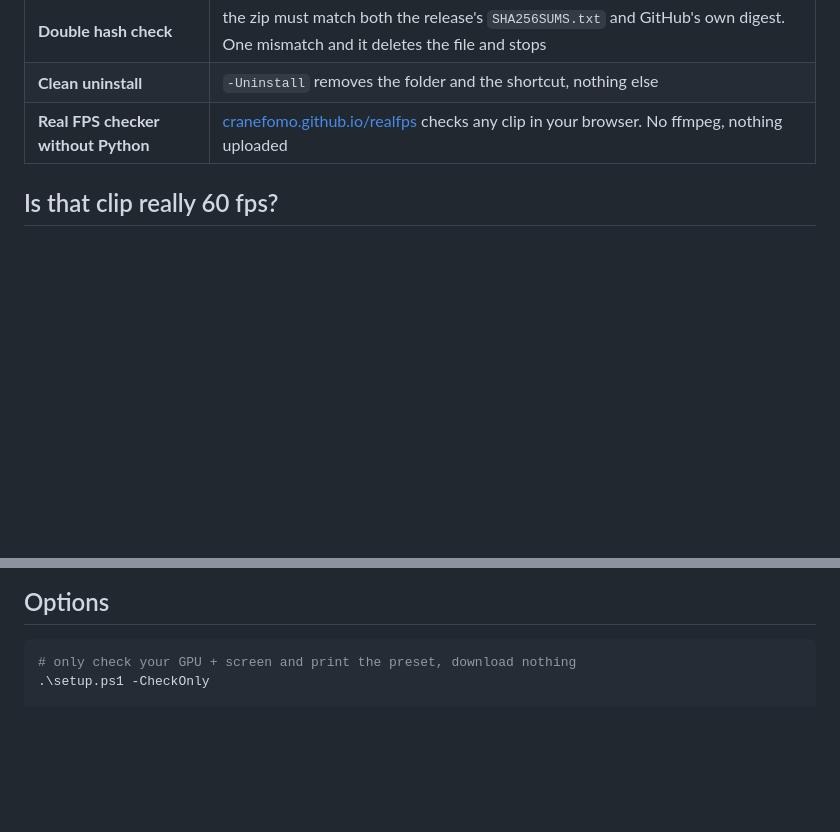
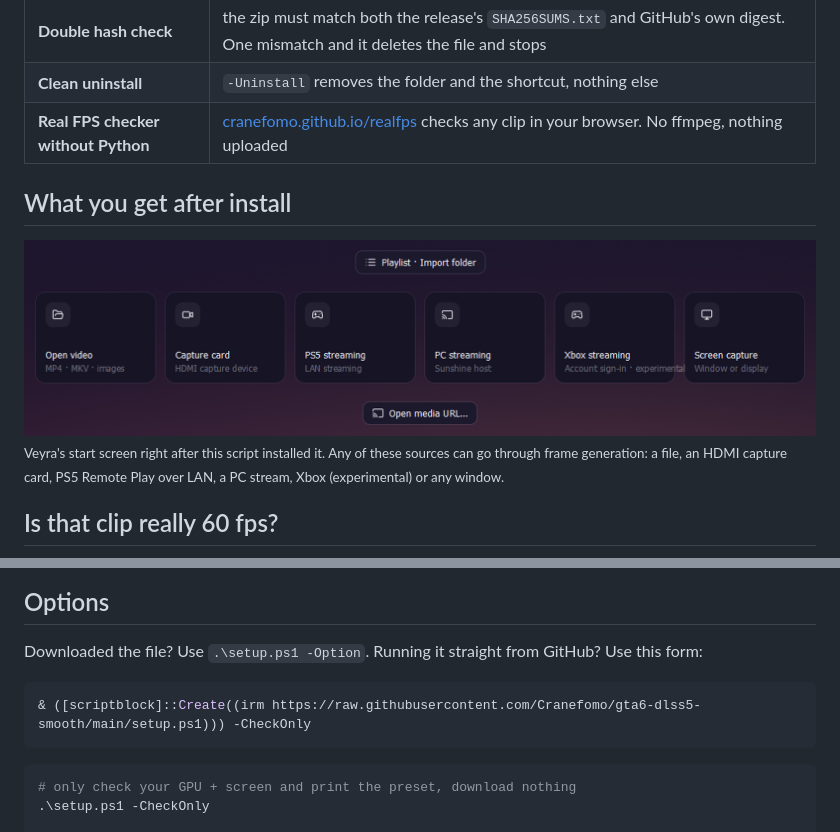
Before and after one commit to Cranefomo/gta6-dlss5-smooth, a Markdown page: README.md, 2 parts joined by grey strips. Rendered like a GitHub page; pictures changed too: assets/veyra-sources.png (added); blank space fills up the shorter version.

````diff
--- a/README.md
+++ b/README.md
@@ -27,12 +27,23 @@ Read the script first if you like. It's one file, about 150 lines.
 | **Clean uninstall** | `-Uninstall` removes the folder and the shortcut, nothing else |
 | **Real FPS checker without Python** | [cranefomo.github.io/realfps](https://cranefomo.github.io/realfps) checks any clip in your browser. No ffmpeg, nothing uploaded |
 
+## What you get after install
+
+![Veyra start screen: open video, capture card, PS5 streaming, PC streaming, Xbox streaming, screen capture](assets/veyra-sources.png)
+<sub>Veyra's start screen right after this script installed it. Any of these sources can go through frame generation: a file, an HDMI capture card, PS5 Remote Play over LAN, a PC stream, Xbox (experimental) or any window.</sub>
+
 ## Is that clip really 60 fps?
 
 ![realfps verdict: 30 fps dressed up as 60](assets/realfps.png)
 <sub>Real result from [realfps](https://cranefomo.github.io/realfps) on a 30 fps test clip exported at 60. Red = copied frame.</sub>
 
 ## Options
+
+Downloaded the file? Use `.\setup.ps1 -Option`. Running it straight from GitHub? Use this form:
+
+```powershell
+& ([scriptblock]::Create((irm https://raw.githubusercontent.com/Cranefomo/gta6-dlss5-smooth/main/setup.ps1))) -CheckOnly
+```
 
 ```powershell
 # only check your GPU + screen and print the preset, download nothing
````
Also changed, not shown: 1 other file.
